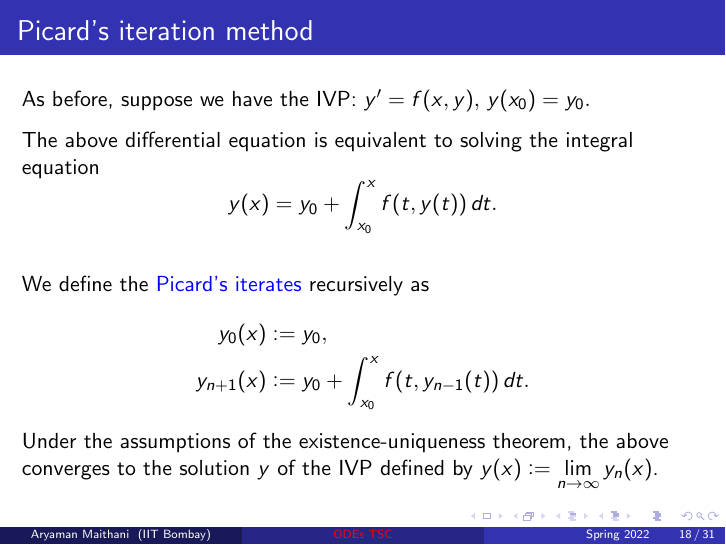
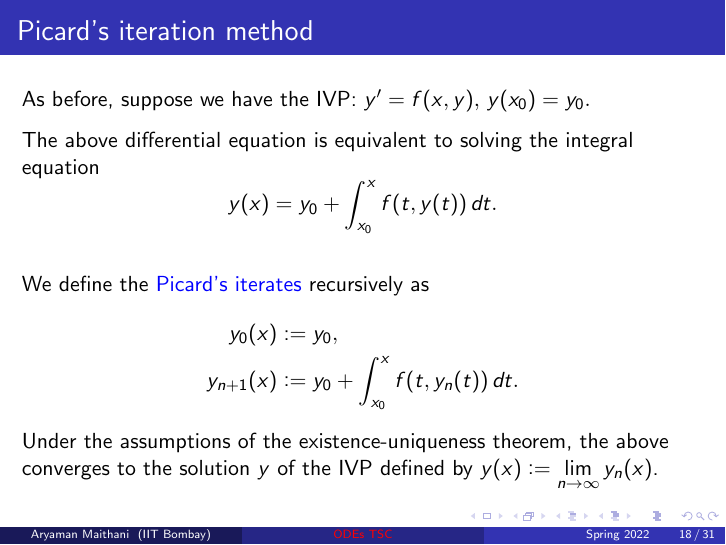
Before and after one commit to aryamanmaithani/ma-108-tut, LaTeX slides (TSC.tex): page 100 of 179. The pictures show the PDF file TSC.pdf that the author committed with the source.

Commit message:
fixed typo

```diff
--- a/TSC.tex
+++ b/TSC.tex
@@ -1,5 +1,5 @@
-\documentclass[dvipsnames]{beamer}
-% \documentclass[dvipsnames, handout]{beamer}
+% \documentclass[dvipsnames]{beamer}
+\documentclass[dvipsnames, handout]{beamer}
 % \mode<presentation>{}
 % \usepackage[utf8]{inputenc}
 \usepackage{amsmath, amssymb, amsfonts, amsthm, mathtools, mathrsfs}
@@ -290,7 +290,7 @@
   We define the \deff{Picard's iterates} recursively as \pause
   \begin{align*}
     y_{0}(x) &\vcentcolon= y_{0}, \\
-    y_{n + 1}(x) &\vcentcolon= y_{0} + \int_{x_{0}}^{x} f(t, y_{n - 1}(t)) \,dt.
+    y_{n + 1}(x) &\vcentcolon= y_{0} + \int_{x_{0}}^{x} f(t, y_{n}(t)) \,dt.
   \end{align*} \pause
   Under the assumptions of the existence-uniqueness theorem, the above converges to the solution $y$ of the IVP defined by $y(x) \vcentcolon= \displaystyle\lim_{n \to \infty} y_{n}(x)$.
 \end{frame}
```
Also changed, not shown: TSC-without-pauses.pdf, TSC.pdf.
